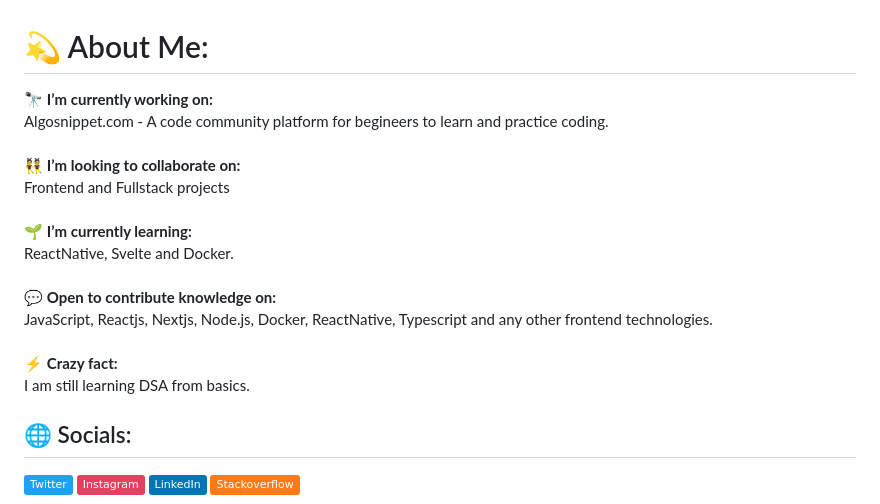
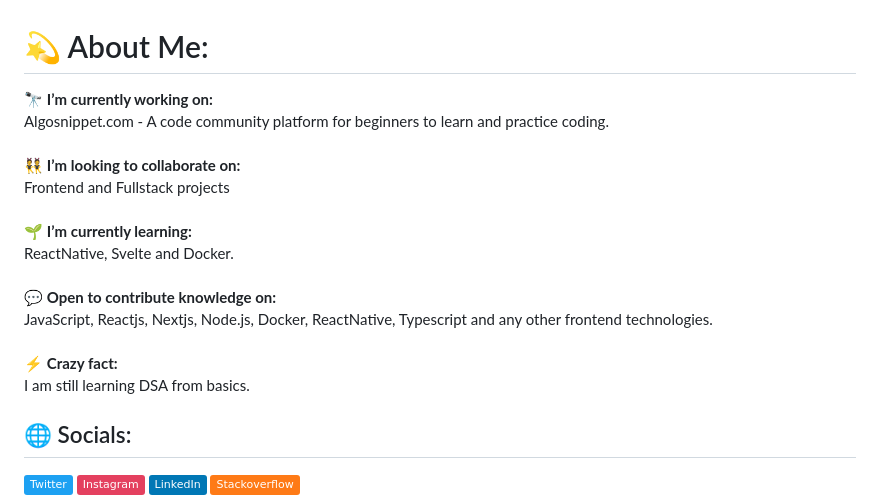
Before and after one commit to algoaryan/algoaryan, a Markdown page: README.md, the part around the change. Drawn GitHub-style; badges without logos.

```diff
--- a/README.md
+++ b/README.md
@@ -1,5 +1,5 @@
 # 💫 About Me:
-🔭 **I’m currently working on:**  <br>Algosnippet.com - A code community platform for begineers to learn and practice coding.<br><br>👯 **I’m looking to collaborate on:**  <br>Frontend and Fullstack projects<br><br>🌱 **I’m currently learning:**  <br>ReactNative, Svelte and Docker.<br><br>💬 **Open to contribute knowledge on:**  <br>JavaScript, Reactjs, Nextjs, Node.js, Docker, ReactNative, Typescript and any other frontend technologies.<br><br>⚡ **Crazy fact:**  <br>I am still learning DSA from basics.
+🔭 **I’m currently working on:**  <br>Algosnippet.com - A code community platform for beginners to learn and practice coding.<br><br>👯 **I’m looking to collaborate on:**  <br>Frontend and Fullstack projects<br><br>🌱 **I’m currently learning:**  <br>ReactNative, Svelte and Docker.<br><br>💬 **Open to contribute knowledge on:**  <br>JavaScript, Reactjs, Nextjs, Node.js, Docker, ReactNative, Typescript and any other frontend technologies.<br><br>⚡ **Crazy fact:**  <br>I am still learning DSA from basics.
 
 
 ## 🌐 Socials:
```
